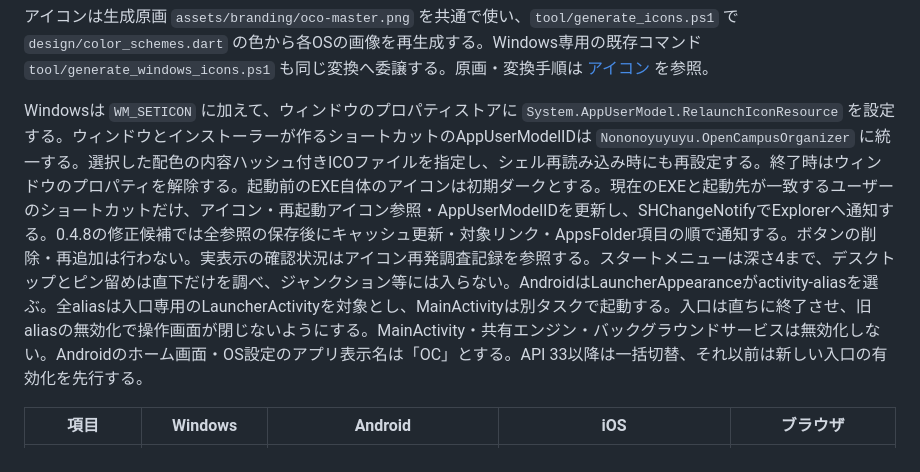
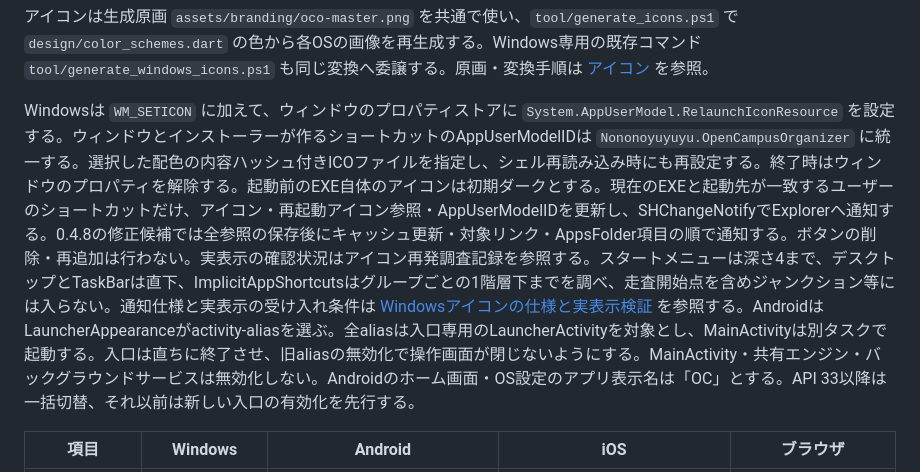
Before and after one commit to nononoyuyuyu/OC_Operational_Tools, a Markdown page: Docs/OpenCampusOrganizer/設計.md, the part around the change. GitHub-like rendering.

Commit message:
docs: Windows補助リンクの走査範囲を設計書に反映

```diff
--- a/Docs/OpenCampusOrganizer/設計.md
+++ b/Docs/OpenCampusOrganizer/設計.md
@@ -158,7 +158,7 @@ Windows・Androidの外観変更は `AppearanceController` に注入した関数
 
 アイコンは生成原画 `assets/branding/oco-master.png` を共通で使い、`tool/generate_icons.ps1` で `design/color_schemes.dart` の色から各OSの画像を再生成する。Windows専用の既存コマンド `tool/generate_windows_icons.ps1` も同じ変換へ委譲する。原画・変換手順は [アイコン](アイコン.md) を参照。
 
-Windowsは `WM_SETICON` に加えて、ウィンドウのプロパティストアに `System.AppUserModel.RelaunchIconResource` を設定する。ウィンドウとインストーラーが作るショートカットのAppUserModelIDは `Nononoyuyuyu.OpenCampusOrganizer` に統一する。選択した配色の内容ハッシュ付きICOファイルを指定し、シェル再読み込み時にも再設定する。終了時はウィンドウのプロパティを解除する。起動前のEXE自体のアイコンは初期ダークとする。現在のEXEと起動先が一致するユーザーのショートカットだけ、アイコン・再起動アイコン参照・AppUserModelIDを更新し、SHChangeNotifyでExplorerへ通知する。0.4.8の修正候補では全参照の保存後にキャッシュ更新・対象リンク・AppsFolder項目の順で通知する。ボタンの削除・再追加は行わない。実表示の確認状況はアイコン再発調査記録を参照する。スタートメニューは深さ4まで、デスクトップとピン留めは直下だけを調べ、ジャンクション等には入らない。AndroidはLauncherAppearanceがactivity-aliasを選ぶ。全aliasは入口専用のLauncherActivityを対象とし、MainActivityは別タスクで起動する。入口は直ちに終了させ、旧aliasの無効化で操作画面が閉じないようにする。MainActivity・共有エンジン・バックグラウンドサービスは無効化しない。Androidのホーム画面・OS設定のアプリ表示名は「OC」とする。API 33以降は一括切替、それ以前は新しい入口の有効化を先行する。
+Windowsは `WM_SETICON` に加えて、ウィンドウのプロパティストアに `System.AppUserModel.RelaunchIconResource` を設定する。ウィンドウとインストーラーが作るショートカットのAppUserModelIDは `Nononoyuyuyu.OpenCampusOrganizer` に統一する。選択した配色の内容ハッシュ付きICOファイルを指定し、シェル再読み込み時にも再設定する。終了時はウィンドウのプロパティを解除する。起動前のEXE自体のアイコンは初期ダークとする。現在のEXEと起動先が一致するユーザーのショートカットだけ、アイコン・再起動アイコン参照・AppUserModelIDを更新し、SHChangeNotifyでExplorerへ通知する。0.4.8の修正候補では全参照の保存後にキャッシュ更新・対象リンク・AppsFolder項目の順で通知する。ボタンの削除・再追加は行わない。実表示の確認状況はアイコン再発調査記録を参照する。スタートメニューは深さ4まで、デスクトップとTaskBarは直下、ImplicitAppShortcutsはグループごとの1階層下までを調べ、走査開始点を含めジャンクション等には入らない。通知仕様と実表示の受け入れ条件は [Windowsアイコンの仕様と実表示検証](Windowsアイコンの仕様と実表示検証.md) を参照する。AndroidはLauncherAppearanceがactivity-aliasを選ぶ。全aliasは入口専用のLauncherActivityを対象とし、MainActivityは別タスクで起動する。入口は直ちに終了させ、旧aliasの無効化で操作画面が閉じないようにする。MainActivity・共有エンジン・バックグラウンドサービスは無効化しない。Androidのホーム画面・OS設定のアプリ表示名は「OC」とする。API 33以降は一括切替、それ以前は新しい入口の有効化を先行する。
 
 | 項目 | Windows | Android | iOS | ブラウザ |
 | --- | --- | --- | --- | --- |
```
